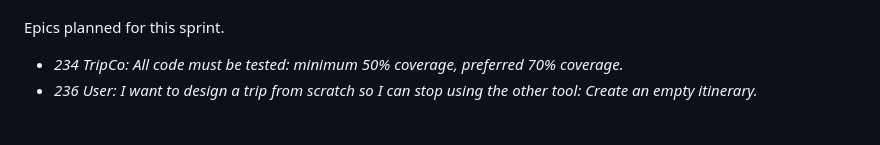
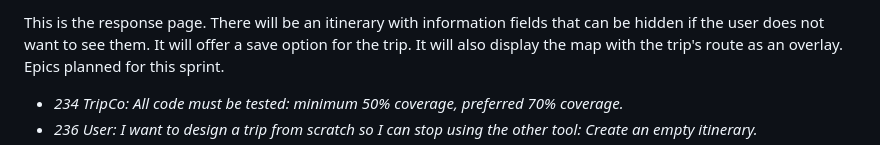
Before and after one commit to Shihao-H/Trip-Planning-App, a Markdown page: team/sprint3.md, the part around one of its changes. GitHub-like rendering; blank space fills up the shorter version.

Commit message:
Added 4 page layout images to image directory Added images and description to sprint3.md

```diff
--- a/team/sprint3.md
+++ b/team/sprint3.md
@@ -43,3 +57,4 @@
+This is the response page. There will be an itinerary with information fields that can be hidden if the user does not want to see them. It will offer a save option for the trip. It will also display the map with the trip's route as an overlay.
 Epics planned for this sprint.
 
 * *234 TripCo: All code must be tested: minimum 50% coverage, preferred 70% coverage.*
```
Also changed, not shown: other parts of team/sprint3.md (+14 -0 lines), images/pageLayout1.png (added), images/pageLayout2.png (added), images/pageLayout3.png (added), images/pageLayout4.png (added).
